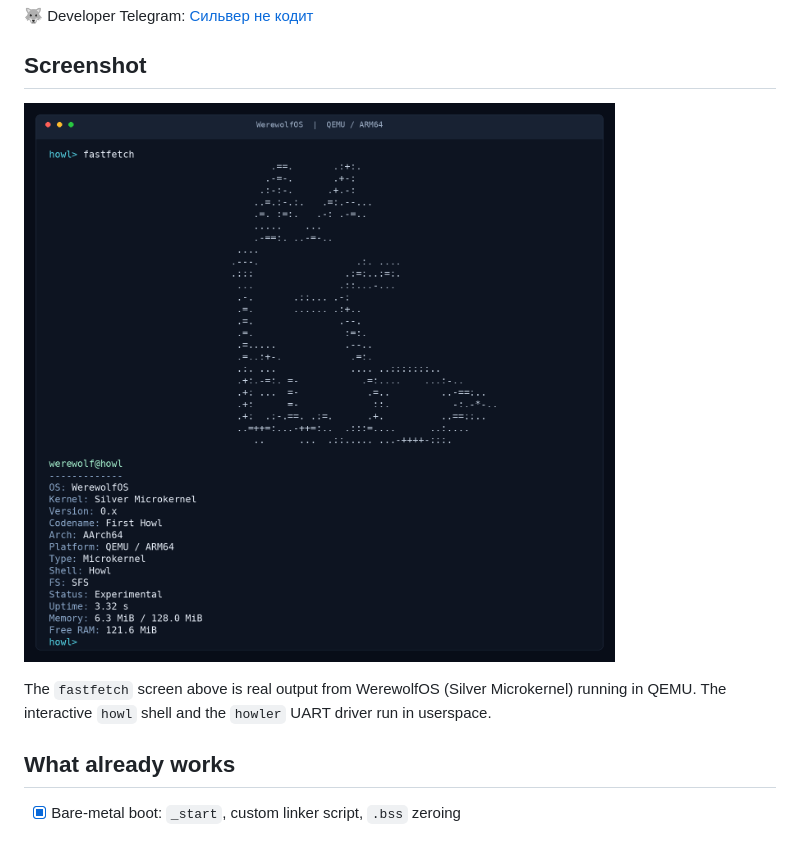
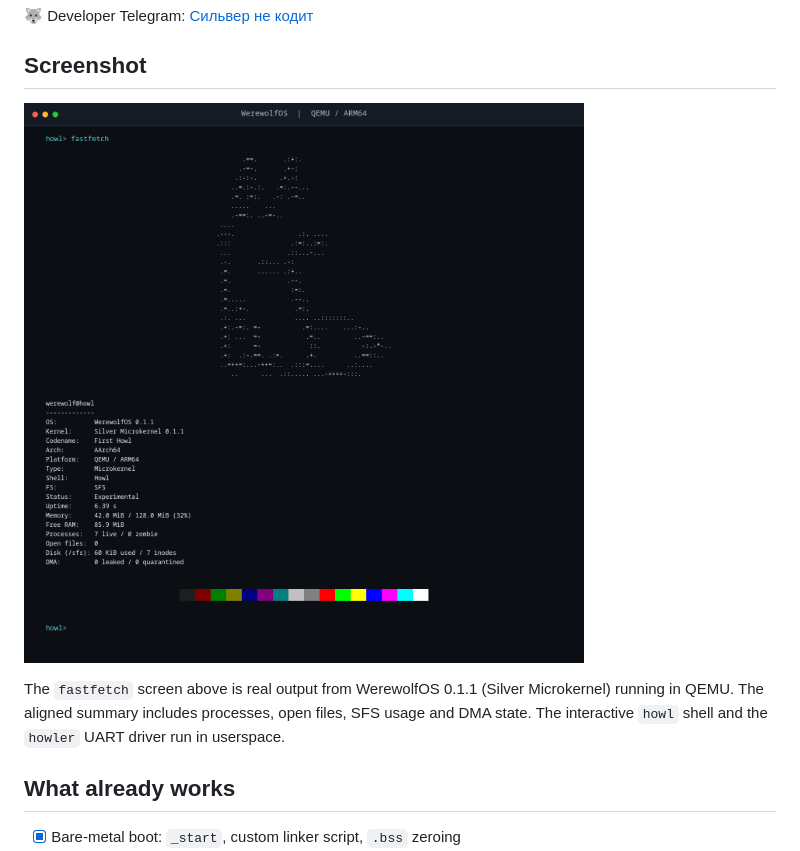
Before and after one commit to vvirei333/Silver-microkernel, a Markdown page: README.md, the part around the change. Rendered like a GitHub page; pictures changed too: assets/silver-fastfetch.png.

Commit message:
docs: refresh the fastfetch screenshot for 0.1.1
Replace assets/silver-fastfetch.png with a rendering of the new aligned
0.1.1 output: OS/kernel version, processes/open files, SFS usage, DMA state,
memory percentage and the 16-colour bar. Update the README caption to match.

```diff
--- a/README.md
+++ b/README.md
@@ -48,9 +48,10 @@ milestone.
 
 ![WerewolfOS fastfetch](assets/silver-fastfetch.png)
 
-The `fastfetch` screen above is real output from WerewolfOS (Silver Microkernel)
-running in QEMU. The interactive `howl` shell and the `howler` UART driver run in
-userspace.
+The `fastfetch` screen above is real output from WerewolfOS 0.1.1
+(Silver Microkernel) running in QEMU. The aligned summary includes processes,
+open files, SFS usage and DMA state. The interactive `howl` shell and the
+`howler` UART driver run in userspace.
 
 ## What already works
 
```
